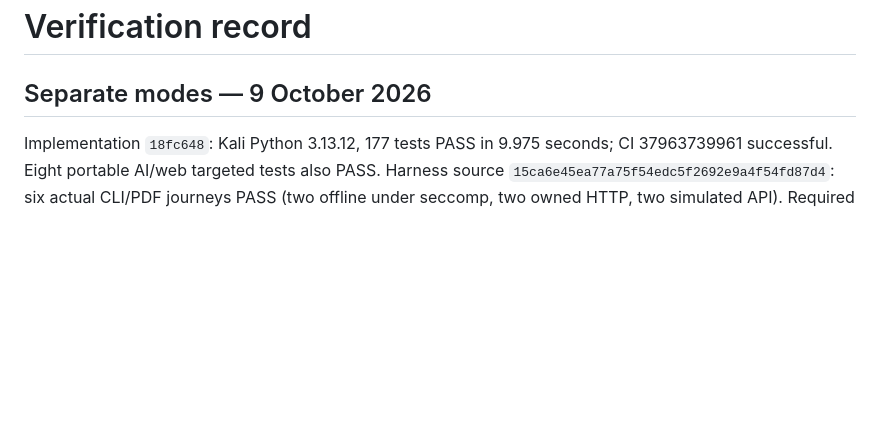
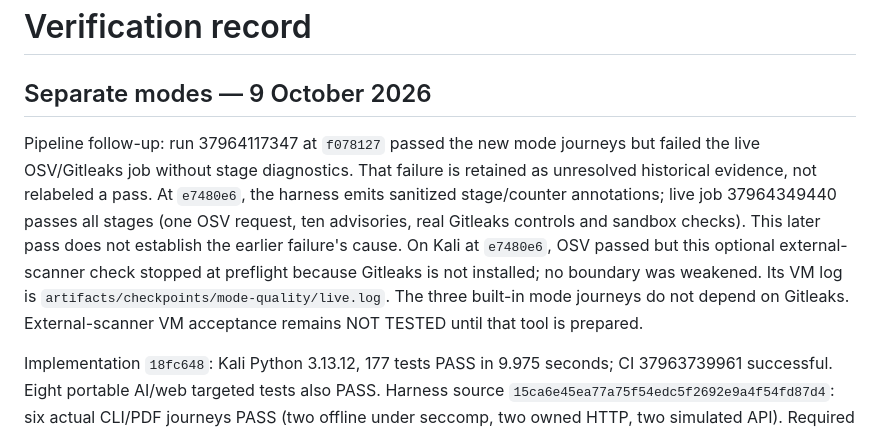
Before and after one commit to Het28091/Cyber-scan, a Markdown page: docs/VERIFICATION.md, the part around the change. Rendered like a GitHub page; blank space fills up the shorter version.

Commit message:
docs: distinguish mode passes from external scanner prerequisites

```diff
--- a/docs/VERIFICATION.md
+++ b/docs/VERIFICATION.md
@@ -1,6 +1,18 @@
 # Verification record
 
 ## Separate modes — 9 October 2026
+
+Pipeline follow-up: run 37964117347 at `f078127` passed the new mode journeys
+but failed the live OSV/Gitleaks job without stage diagnostics. That failure is
+retained as unresolved historical evidence, not relabeled a pass. At `e7480e6`,
+the harness emits sanitized stage/counter annotations; live job 37964349440
+passes all stages (one OSV request, ten advisories, real Gitleaks controls and
+sandbox checks). This later pass does not establish the earlier failure's cause.
+On Kali at `e7480e6`, OSV passed but this optional external-scanner check stopped
+at preflight because Gitleaks is not installed; no boundary was weakened.
+Its VM log is `artifacts/checkpoints/mode-quality/live.log`. The three built-in
+mode journeys do not depend on Gitleaks. External-scanner VM acceptance remains
+NOT TESTED until that tool is prepared.
 
 Implementation `18fc648`: Kali Python 3.13.12, 177 tests PASS in 9.975 seconds;
 CI 37963739961 successful. Eight portable AI/web targeted tests also PASS.
```
Also changed, not shown: docs/THREE_MODE_HANDOVER.md (+6 -0 lines).
